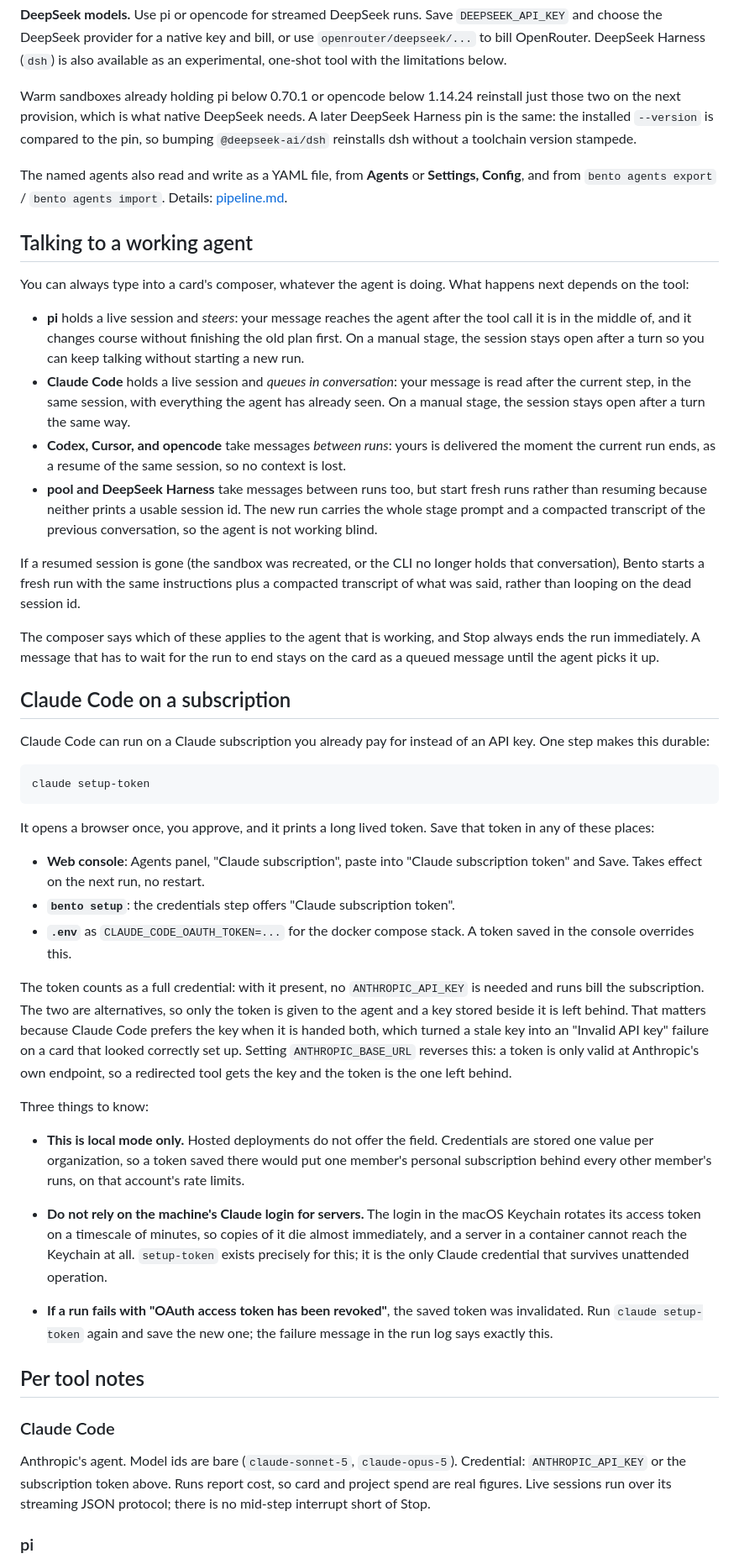
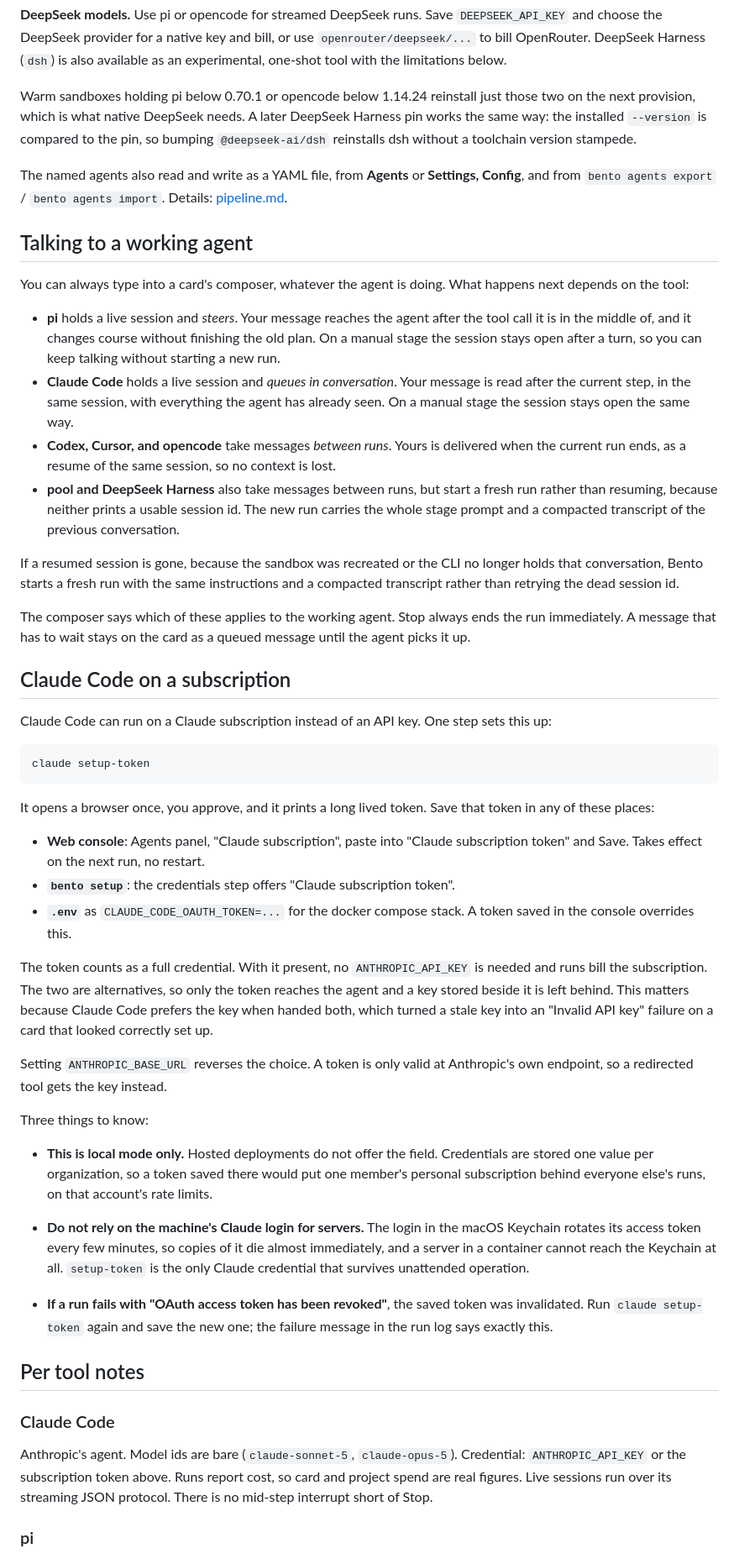
Before and after one commit to danielpang/bento, a Markdown page: docs/agents.md, the part around one of its changes. Shown at 84% size. GitHub-like rendering.

Commit message:
Plainer voice: email, MCP, agents
Co-Authored-By: Claude Opus 5 (1M context) <noreply@anthropic.com>
Claude-Session: https://claude.ai/code/session_01Qw442HCxdsv1HiRwxpo3Hj

````diff
--- a/docs/agents.md
+++ b/docs/agents.md
@@ -16,7 +16,7 @@ Keys are stored encrypted, per organization in multi mode and locally in local m
 
 **DeepSeek models.** Use pi or opencode for streamed DeepSeek runs. Save `DEEPSEEK_API_KEY` and choose the DeepSeek provider for a native key and bill, or use `openrouter/deepseek/...` to bill OpenRouter. DeepSeek Harness (`dsh`) is also available as an experimental, one-shot tool with the limitations below.
 
-Warm sandboxes already holding pi below 0.70.1 or opencode below 1.14.24 reinstall just those two on the next provision, which is what native DeepSeek needs. A later DeepSeek Harness pin is the same: the installed `--version` is compared to the pin, so bumping `@deepseek-ai/dsh` reinstalls dsh without a toolchain version stampede.
+Warm sandboxes holding pi below 0.70.1 or opencode below 1.14.24 reinstall just those two on the next provision, which is what native DeepSeek needs. A later DeepSeek Harness pin works the same way: the installed `--version` is compared to the pin, so bumping `@deepseek-ai/dsh` reinstalls dsh without a toolchain version stampede.
 
 The named agents also read and write as a YAML file, from **Agents** or **Settings, Config**, and from `bento agents export` / `bento agents import`. Details: [pipeline.md](./pipeline.md#the-agents-file).
 
@@ -24,18 +24,18 @@ The named agents also read and write as a YAML file, from **Agents** or **Settin
 
 You can always type into a card's composer, whatever the agent is doing. What happens next depends on the tool:
 
-- **pi** holds a live session and *steers*: your message reaches the agent after the tool call it is in the middle of, and it changes course without finishing the old plan first. On a manual stage, the session stays open after a turn so you can keep talking without starting a new run.
-- **Claude Code** holds a live session and *queues in conversation*: your message is read after the current step, in the same session, with everything the agent has already seen. On a manual stage, the session stays open after a turn the same way.
-- **Codex, Cursor, and opencode** take messages *between runs*: yours is delivered the moment the current run ends, as a resume of the same session, so no context is lost.
-- **pool and DeepSeek Harness** take messages between runs too, but start fresh runs rather than resuming because neither prints a usable session id. The new run carries the whole stage prompt and a compacted transcript of the previous conversation, so the agent is not working blind.
+- **pi** holds a live session and *steers*. Your message reaches the agent after the tool call it is in the middle of, and it changes course without finishing the old plan. On a manual stage the session stays open after a turn, so you can keep talking without starting a new run.
+- **Claude Code** holds a live session and *queues in conversation*. Your message is read after the current step, in the same session, with everything the agent has already seen. On a manual stage the session stays open the same way.
+- **Codex, Cursor, and opencode** take messages *between runs*. Yours is delivered when the current run ends, as a resume of the same session, so no context is lost.
+- **pool and DeepSeek Harness** also take messages between runs, but start a fresh run rather than resuming, because neither prints a usable session id. The new run carries the whole stage prompt and a compacted transcript of the previous conversation.
 
-If a resumed session is gone (the sandbox was recreated, or the CLI no longer holds that conversation), Bento starts a fresh run with the same instructions plus a compacted transcript of what was said, rather than looping on the dead session id.
+If a resumed session is gone, because the sandbox was recreated or the CLI no longer holds that conversation, Bento starts a fresh run with the same instructions and a compacted transcript rather than retrying the dead session id.
 
-The composer says which of these applies to the agent that is working, and Stop always ends the run immediately. A message that has to wait for the run to end stays on the card as a queued message until the agent picks it up.
+The composer says which of these applies to the working agent. Stop always ends the run immediately. A message that has to wait stays on the card as a queued message until the agent picks it up.
 
 ## Claude Code on a subscription
 
-Claude Code can run on a Claude subscription you already pay for instead of an API key. One step makes this durable:
+Claude Code can run on a Claude subscription instead of an API key. One step sets this up:
 
 ```bash
 claude setup-token
@@ -47,20 +47,22 @@ It opens a browser once, you approve, and it prints a long lived token. Save tha
 - **`bento setup`**: the credentials step offers "Claude subscription token".
 - **`.env`** as `CLAUDE_CODE_OAUTH_TOKEN=...` for the docker compose stack. A token saved in the console overrides this.
 
-The token counts as a full credential: with it present, no `ANTHROPIC_API_KEY` is needed and runs bill the subscription. The two are alternatives, so only the token is given to the agent and a key stored beside it is left behind. That matters because Claude Code prefers the key when it is handed both, which turned a stale key into an "Invalid API key" failure on a card that looked correctly set up. Setting `ANTHROPIC_BASE_URL` reverses this: a token is only valid at Anthropic's own endpoint, so a redirected tool gets the key and the token is the one left behind.
+The token counts as a full credential. With it present, no `ANTHROPIC_API_KEY` is needed and runs bill the subscription. The two are alternatives, so only the token reaches the agent and a key stored beside it is left behind. This matters because Claude Code prefers the key when handed both, which turned a stale key into an "Invalid API key" failure on a card that looked correctly set up.
+
+Setting `ANTHROPIC_BASE_URL` reverses the choice. A token is only valid at Anthropic's own endpoint, so a redirected tool gets the key instead.
 
 Three things to know:
 
-- **This is local mode only.** Hosted deployments do not offer the field. Credentials are stored one value per organization, so a token saved there would put one member's personal subscription behind every other member's runs, on that account's rate limits.
+- **This is local mode only.** Hosted deployments do not offer the field. Credentials are stored one value per organization, so a token saved there would put one member's personal subscription behind everyone else's runs, on that account's rate limits.
 
-- **Do not rely on the machine's Claude login for servers.** The login in the macOS Keychain rotates its access token on a timescale of minutes, so copies of it die almost immediately, and a server in a container cannot reach the Keychain at all. `setup-token` exists precisely for this; it is the only Claude credential that survives unattended operation.
+- **Do not rely on the machine's Claude login for servers.** The login in the macOS Keychain rotates its access token every few minutes, so copies of it die almost immediately, and a server in a container cannot reach the Keychain at all. `setup-token` is the only Claude credential that survives unattended operation.
 - **If a run fails with "OAuth access token has been revoked"**, the saved token was invalidated. Run `claude setup-token` again and save the new one; the failure message in the run log says exactly this.
 
 ## Per tool notes
 
 ### Claude Code
 
-Anthropic's agent. Model ids are bare (`claude-sonnet-5`, `claude-opus-5`). Credential: `ANTHROPIC_API_KEY` or the subscription token above. Runs report cost, so card and project spend are real figures. Live sessions run over its streaming JSON protocol; there is no mid-step interrupt short of Stop.
+Anthropic's agent. Model ids are bare (`claude-sonnet-5`, `claude-opus-5`). Credential: `ANTHROPIC_API_KEY` or the subscription token above. Runs report cost, so card and project spend are real figures. Live sessions run over its streaming JSON protocol. There is no mid-step interrupt short of Stop.
 
 ### pi
 
````
Also changed, not shown: other parts of docs/agents.md (+9 -7 lines), docs/email.md (+11 -11 lines), docs/mcp.md (+15 -9 lines).
